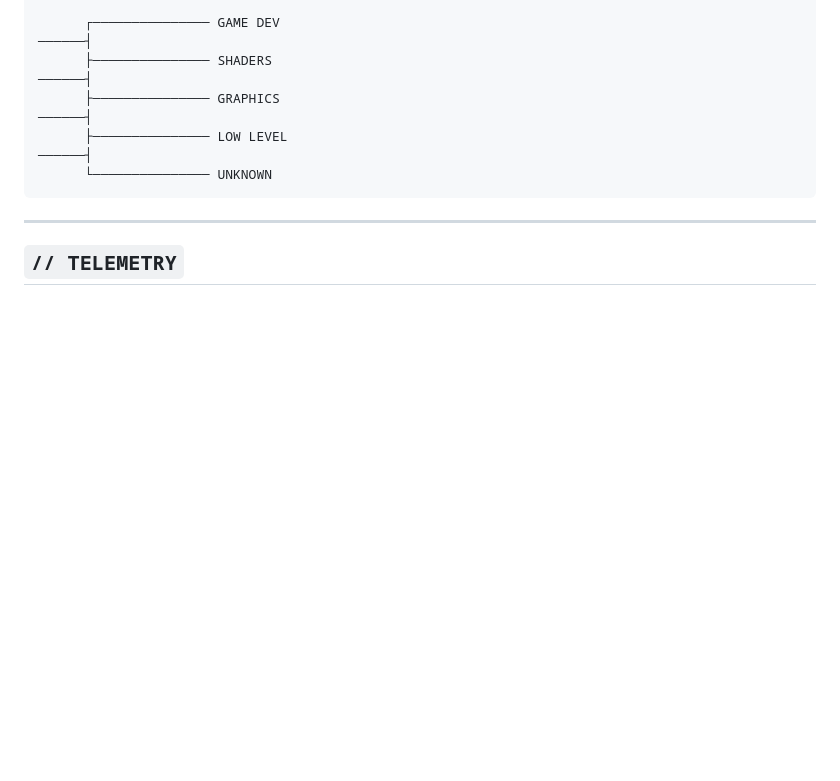
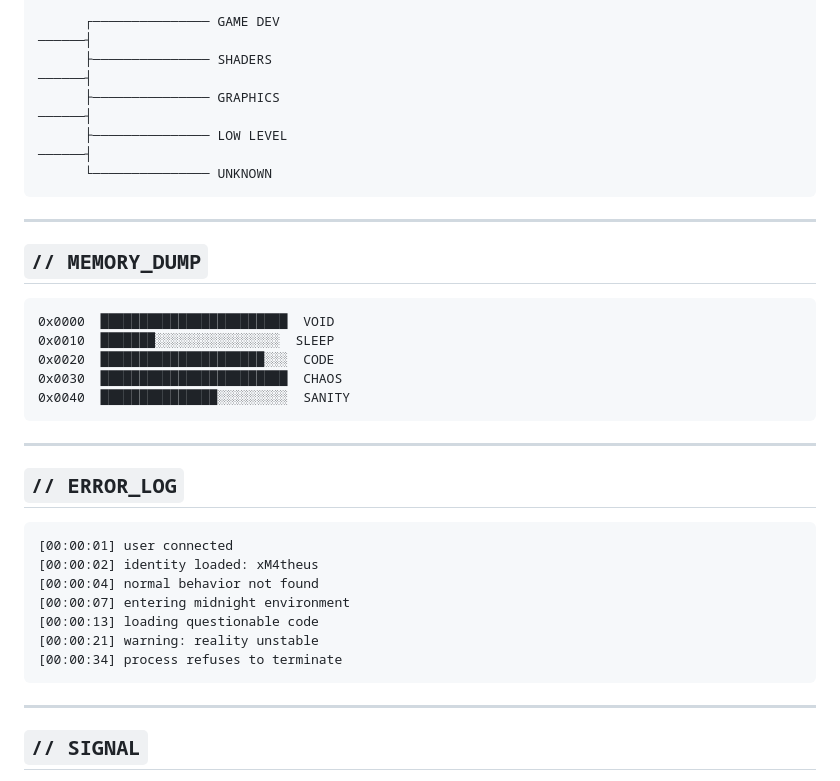
Before and after one commit to xM4th3us/xM4th3us, a Markdown page: README.md, the part around one of its changes. Drawn GitHub-style; blank space fills up the shorter version.

````diff
--- a/README.md
+++ b/README.md
@@ -83,7 +83,33 @@ Sleep     ██░░░░░░░░░░
 
 ---
 
-## `// TELEMETRY`
+## `// MEMORY_DUMP`
+
+```txt
+0x0000  ████████████████████████  VOID
+0x0010  ███████░░░░░░░░░░░░░░░░  SLEEP
+0x0020  █████████████████████░░░  CODE
+0x0030  ████████████████████████  CHAOS
+0x0040  ███████████████░░░░░░░░░  SANITY
+```
+
+---
+
+## `// ERROR_LOG`
+
+```txt
+[00:00:01] user connected
+[00:00:02] identity loaded: xM4theus
+[00:00:04] normal behavior not found
+[00:00:07] entering midnight environment
+[00:00:13] loading questionable code
+[00:00:21] warning: reality unstable
+[00:00:34] process refuses to terminate
+```
+
+---
+
+## `// SIGNAL`
 
 <div align="center">
 
````
Also changed, not shown: other parts of README.md (+42 -45 lines).
